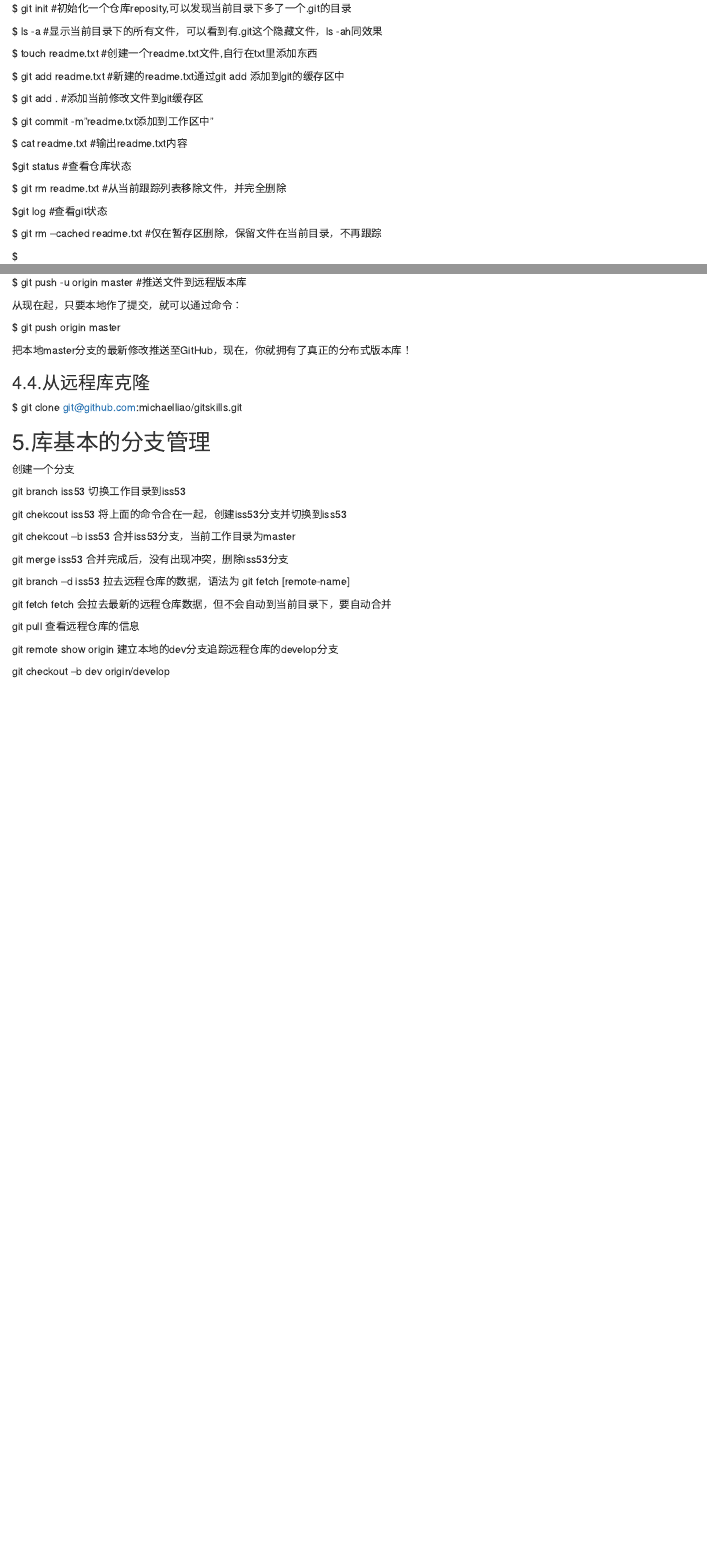
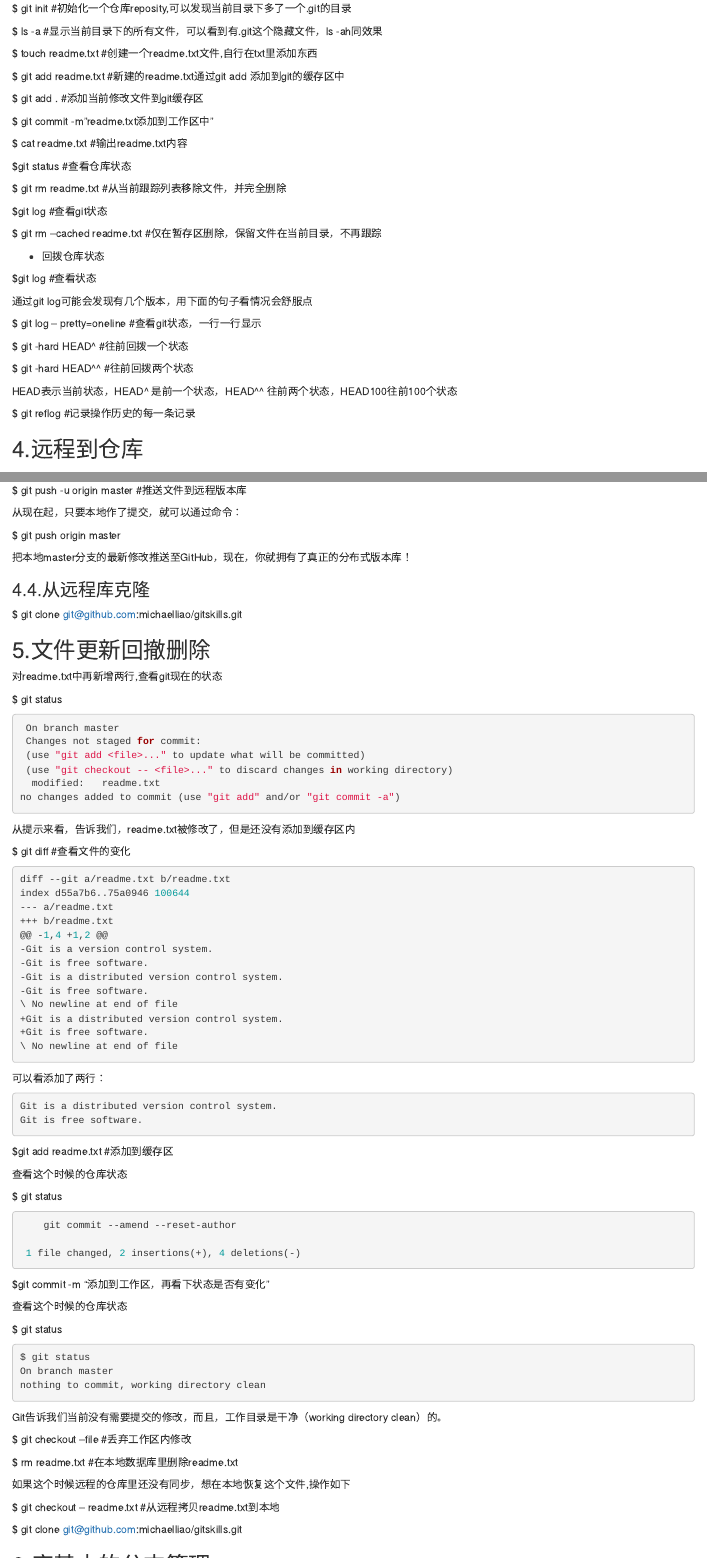
Before and after one commit to daigazi/stock, an R Markdown document (learngit.Rmd): the page in a window 1100 px wide, from 770 px down, and a second part further down, joined at a grey line. Rendered offline with R 4.5, knitr and Pandoc, with nearby package versions.

Commit message:
新增文件修改回测删除

````diff
--- a/learngit.Rmd
+++ b/learngit.Rmd
@@ -59,7 +59,22 @@ $git log  #查看git状态
 
 $ git rm –cached readme.txt  #仅在暂存区删除，保留文件在当前目录，不再跟踪
 
-$
+
+* 回拨仓库状态
+
+$git log #查看状态
+
+通过git log可能会发现有几个版本，用下面的句子看情况会舒服点
+
+$ git log -- pretty=oneline  #查看git状态，一行一行显示
+
+$ git -hard HEAD^ #往前回拨一个状态
+
+$ git -hard HEAD^^ #往前回拨两个状态
+
+HEAD表示当前状态，HEAD^ 是前一个状态，HEAD^^ 往前两个状态，HEAD100往前100个状态
+
+$ git reflog  #记录操作历史的每一条记录
 
 ## 4.远程到仓库
 
@@ -115,7 +130,90 @@ $ git push origin master
 
 $ git clone git@github.com:michaelliao/gitskills.git
 
+## 5.文件更新回撤删除
+
+对readme.txt中再新增两行,查看git现在的状态
+
+$ git status
+```{r,eval=FALSE}
+ On branch master
+ Changes not staged for commit:
+ (use "git add <file>..." to update what will be committed)
+ (use "git checkout -- <file>..." to discard changes in working directory)
+  modified:   readme.txt
+no changes added to commit (use "git add" and/or "git commit -a")
+
+```
+
+从提示来看，告诉我们，readme.txt被修改了，但是还没有添加到缓存区内
+
+$ git diff #查看文件的变化
+
+```{r,eval=FALSE}
+diff --git a/readme.txt b/readme.txt
+index d55a7b6..75a0946 100644
+--- a/readme.txt
++++ b/readme.txt
+@@ -1,4 +1,2 @@
+-Git is a version control system.
+-Git is free software.
+-Git is a distributed version control system.
+-Git is free software.
+\ No newline at end of file
++Git is a distributed version control system.
++Git is free software.
+\ No newline at end of file
+
+```
+
+可以看添加了两行：
+
+```{r,eval=FALSE}
+Git is a distributed version control system.
+Git is free software.
+```
+$git add readme.txt  #添加到缓存区
+
+查看这个时候的仓库状态
+
+$ git status
+```{r,eval=FALSE}
+
+    git commit --amend --reset-author
+
+ 1 file changed, 2 insertions(+), 4 deletions(-)
+
+
+```
+
+$git commit -m "添加到工作区，再看下状态是否有变化"
+
+查看这个时候的仓库状态
+
+$ git status
+
+```{r,eval=FALSE}
+$ git status
+On branch master
+nothing to commit, working directory clean
+
+```
+
+Git告诉我们当前没有需要提交的修改，而且，工作目录是干净（working directory clean）的。
 
 
 
-## 5.库基本的分支管理
+
+$ git checkout --file #丢弃工作区内修改
+
+$ rm readme.txt  #在本地数据库里删除readme.txt
+
+如果这个时候远程的仓库里还没有同步，想在本地恢复这个文件,操作如下
+
+$ git checkout -- readme.txt #从远程拷贝readme.txt到本地
+
+
+
+
+
+$ git clone git@github.com:michaelliao/gitskills.git
````
Also changed, not shown: learngit.html, learngit.Rmd (5 more changed lines).
